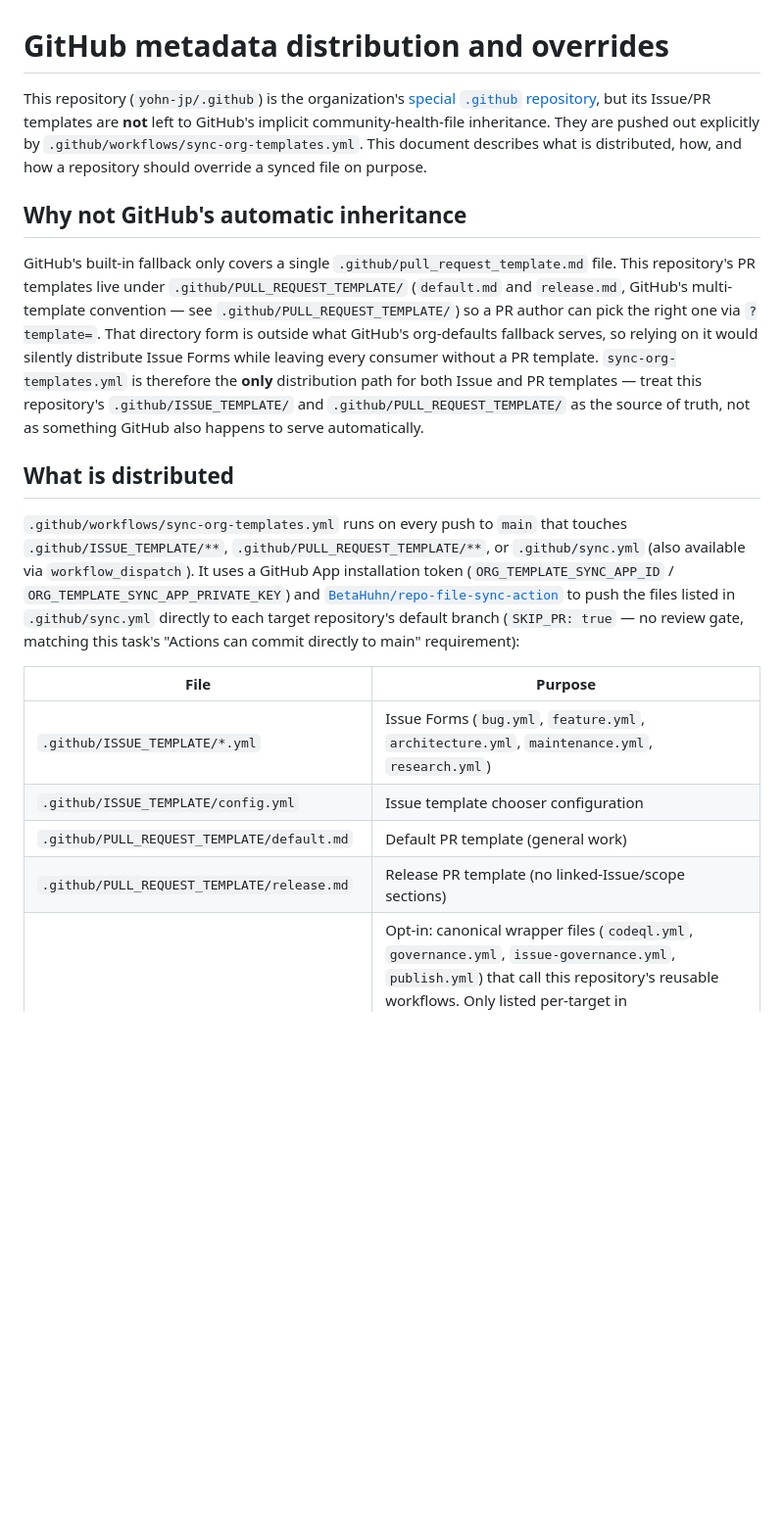
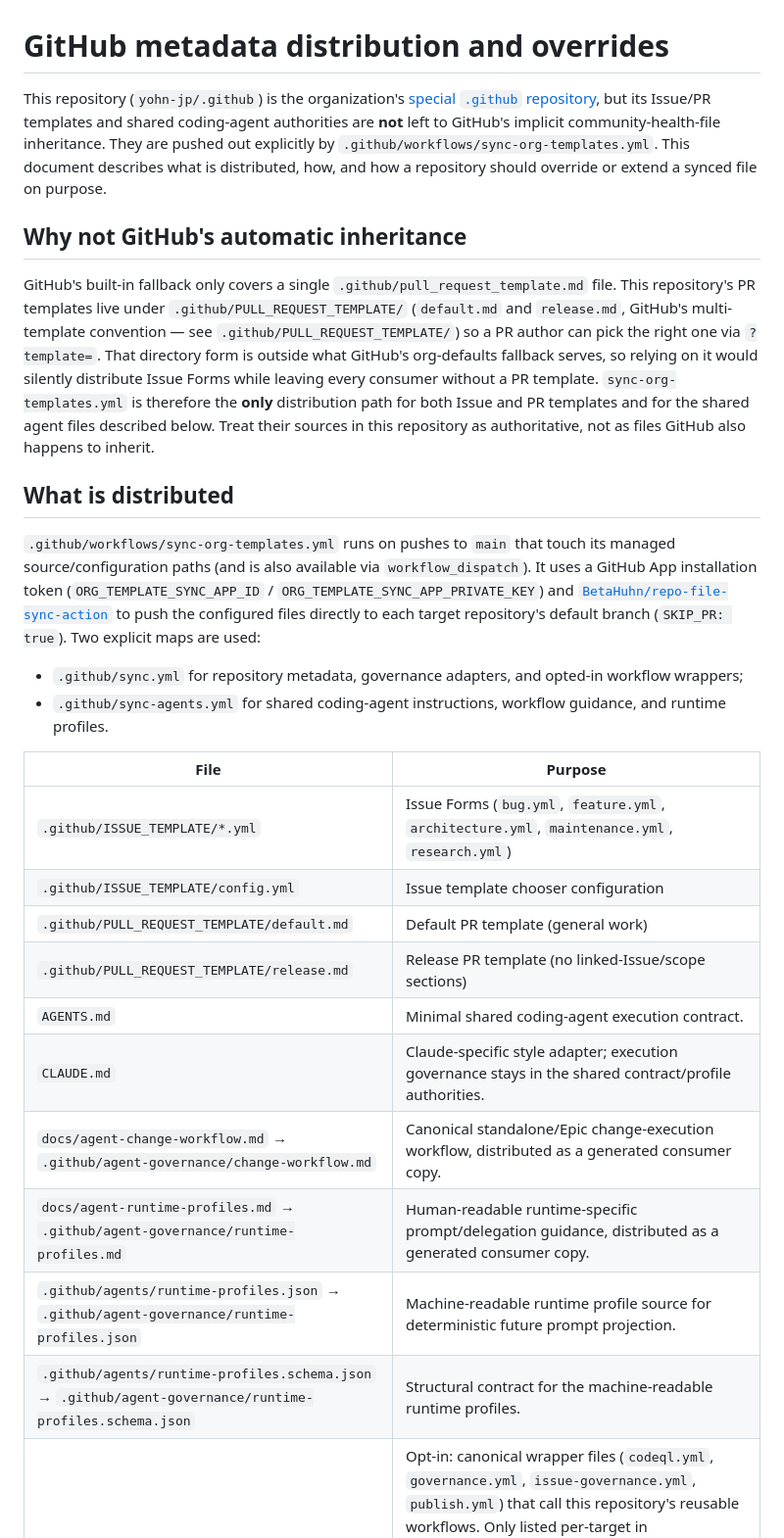
Before and after one commit to yohn-jp/.github, a Markdown page: docs/github-metadata-inheritance.md, the part around one of its changes. Shown at 98% size. GitHub-like rendering; blank space fills up the shorter version.

```diff
--- a/docs/github-metadata-inheritance.md
+++ b/docs/github-metadata-inheritance.md
@@ -2,11 +2,11 @@
 
 This repository (`yohn-jp/.github`) is the organization's [special `.github`
 repository](https://docs.github.com/en/communities/setting-up-your-project-for-healthy-contributions/creating-a-default-community-health-file-for-your-organization),
-but its Issue/PR templates are **not** left to GitHub's implicit
-community-health-file inheritance. They are pushed out explicitly by
-`.github/workflows/sync-org-templates.yml`. This document describes what
-is distributed, how, and how a repository should override a synced file on
-purpose.
+but its Issue/PR templates and shared coding-agent authorities are **not** left
+to GitHub's implicit community-health-file inheritance. They are pushed out
+explicitly by `.github/workflows/sync-org-templates.yml`. This document
+describes what is distributed, how, and how a repository should override or
+extend a synced file on purpose.
 
 ## Why not GitHub's automatic inheritance
 
@@ -17,22 +17,22 @@ file. This repository's PR templates live under `.github/PULL_REQUEST_TEMPLATE/`
 `?template=`. That directory form is outside what GitHub's org-defaults
 fallback serves, so relying on it would silently distribute Issue Forms
 while leaving every consumer without a PR template. `sync-org-templates.yml`
-is therefore the **only** distribution path for both Issue and PR
-templates — treat this repository's `.github/ISSUE_TEMPLATE/` and
-`.github/PULL_REQUEST_TEMPLATE/` as the source of truth, not as something
-GitHub also happens to serve automatically.
+is therefore the **only** distribution path for both Issue and PR templates
+and for the shared agent files described below. Treat their sources in this
+repository as authoritative, not as files GitHub also happens to inherit.
 
 ## What is distributed
 
-`.github/workflows/sync-org-templates.yml` runs on every push to `main`
-that touches `.github/ISSUE_TEMPLATE/**`, `.github/PULL_REQUEST_TEMPLATE/**`,
-or `.github/sync.yml` (also available via `workflow_dispatch`). It uses a
-GitHub App installation token (`ORG_TEMPLATE_SYNC_APP_ID` /
-`ORG_TEMPLATE_SYNC_APP_PRIVATE_KEY`) and
+`.github/workflows/sync-org-templates.yml` runs on pushes to `main` that touch
+its managed source/configuration paths (and is also available via
+`workflow_dispatch`). It uses a GitHub App installation token
+(`ORG_TEMPLATE_SYNC_APP_ID` / `ORG_TEMPLATE_SYNC_APP_PRIVATE_KEY`) and
 [`BetaHuhn/repo-file-sync-action`](https://github.com/BetaHuhn/repo-file-sync-action)
-to push the files listed in `.github/sync.yml` directly to each target
-repository's default branch (`SKIP_PR: true` — no review gate, matching
-this task's "Actions can commit directly to main" requirement):
+to push the configured files directly to each target repository's default
+branch (`SKIP_PR: true`). Two explicit maps are used:
+
+- `.github/sync.yml` for repository metadata, governance adapters, and opted-in workflow wrappers;
+- `.github/sync-agents.yml` for shared coding-agent instructions, workflow guidance, and runtime profiles.
 
 | File | Purpose |
 | --- | --- |
@@ -40,6 +40,12 @@ this task's "Actions can commit directly to main" requirement):
 | `.github/ISSUE_TEMPLATE/config.yml` | Issue template chooser configuration |
 | `.github/PULL_REQUEST_TEMPLATE/default.md` | Default PR template (general work) |
 | `.github/PULL_REQUEST_TEMPLATE/release.md` | Release PR template (no linked-Issue/scope sections) |
+| `AGENTS.md` | Minimal shared coding-agent execution contract. |
+| `CLAUDE.md` | Claude-specific style adapter; execution governance stays in the shared contract/profile authorities. |
+| `docs/agent-change-workflow.md` → `.github/agent-governance/change-workflow.md` | Canonical standalone/Epic change-execution workflow, distributed as a generated consumer copy. |
+| `docs/agent-runtime-profiles.md` → `.github/agent-governance/runtime-profiles.md` | Human-readable runtime-specific prompt/delegation guidance, distributed as a generated consumer copy. |
+| `.github/agents/runtime-profiles.json` → `.github/agent-governance/runtime-profiles.json` | Machine-readable runtime profile source for deterministic future prompt projection. |
+| `.github/agents/runtime-profiles.schema.json` → `.github/agent-governance/runtime-profiles.schema.json` | Structural contract for the machine-readable runtime profiles. |
 | `templates/workflows/*.yml` → `.github/workflows/*.yml` | Opt-in: canonical wrapper files (`codeql.yml`, `governance.yml`, `issue-governance.yml`, `publish.yml`) that call this repository's reusable workflows. Only listed per-target in `.github/sync.yml` for repositories whose `with:` values match the canonical file exactly — see `docs/typescript-cli-ci.md` and `docs/governance.md`. A repository whose governance workflow carries repository-specific jobs alongside the canonical caller (e.g. `yohn-jp/mottainai`) owns that file directly instead of receiving it via sync. |
 | `scripts/validate-action-pins.mjs` | Opt-in: the canonical Action-pin governance validator, replacing a consumer's own drifted copy. |
 
```
Also changed, not shown: other parts of docs/github-metadata-inheritance.md (+43 -28 lines).
